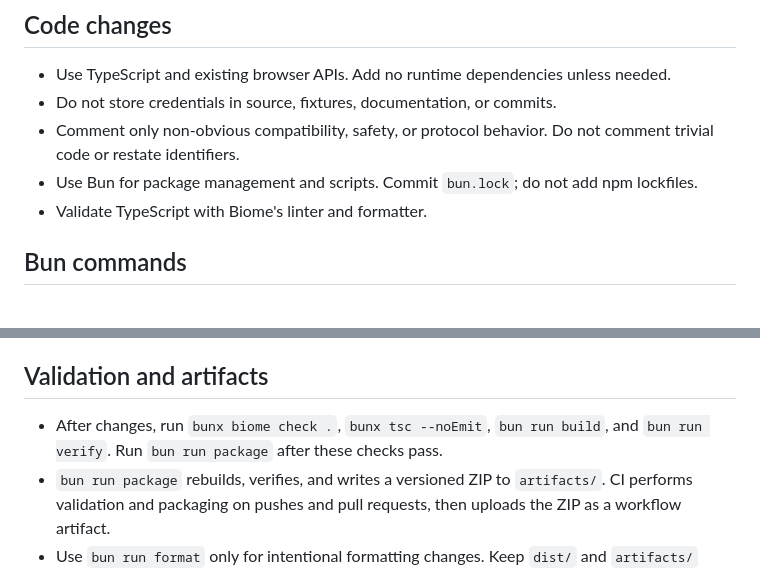
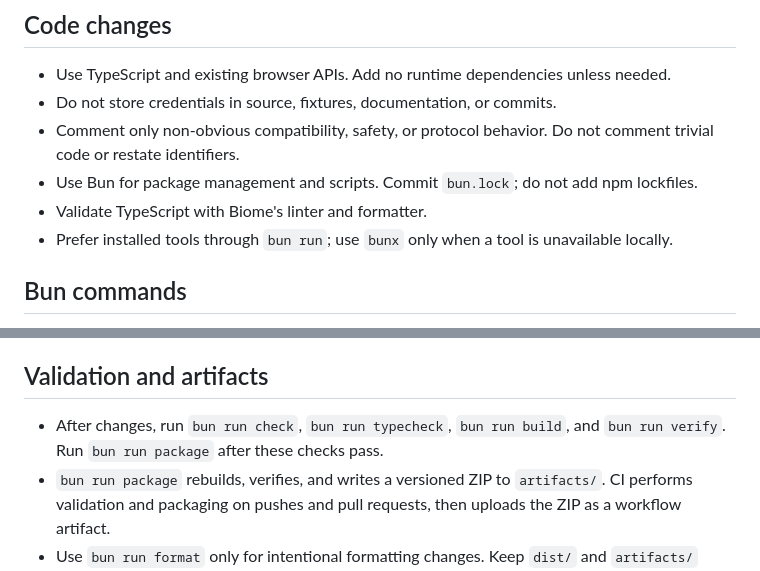
Before and after one commit to eagleusb/shakespeare-extension, a Markdown page: AGENTS.md, 2 parts joined by grey strips. Rendered like a GitHub page.

Commit message:
docs(project): use local Bun validation commands

```diff
--- a/AGENTS.md
+++ b/AGENTS.md
@@ -21,6 +21,7 @@
 - Comment only non-obvious compatibility, safety, or protocol behavior. Do not comment trivial code or restate identifiers.
 - Use Bun for package management and scripts. Commit `bun.lock`; do not add npm lockfiles.
 - Validate TypeScript with Biome's linter and formatter.
+- Prefer installed tools through `bun run`; use `bunx` only when a tool is unavailable locally.
 
 ## Bun commands
 
@@ -31,7 +32,7 @@
 
 ## Validation and artifacts
 
-- After changes, run `bunx biome check .`, `bunx tsc --noEmit`, `bun run build`, and `bun run verify`. Run `bun run package` after these checks pass.
+- After changes, run `bun run check`, `bun run typecheck`, `bun run build`, and `bun run verify`. Run `bun run package` after these checks pass.
 - `bun run package` rebuilds, verifies, and writes a versioned ZIP to `artifacts/`. CI performs validation and packaging on pushes and pull requests, then uploads the ZIP as a workflow artifact.
 - Use `bun run format` only for intentional formatting changes. Keep `dist/` and `artifacts/` uncommitted and preserve unrelated worktree changes.
 
```
Also changed, not shown: README.md (+2 -2 lines).
